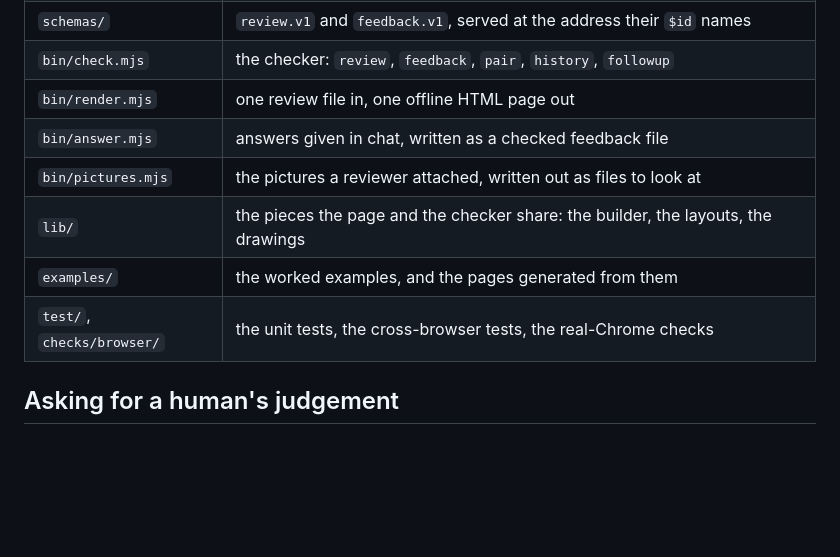
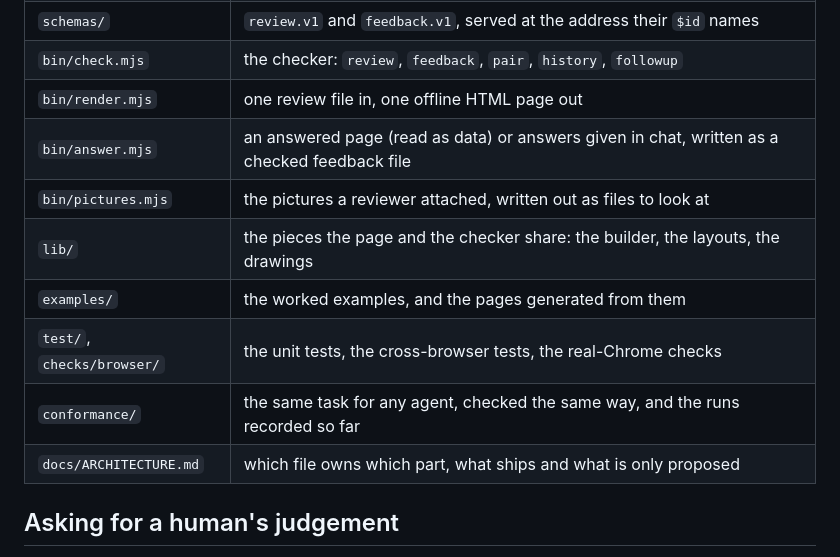
Before and after one commit to shyhunter/LetMeShowYouSomething, a Markdown page: CONTRIBUTING.md, the part around the change. Drawn GitHub-style; blank space fills up the shorter version.

```diff
--- a/CONTRIBUTING.md
+++ b/CONTRIBUTING.md
@@ -58,11 +58,13 @@ check.
 | `schemas/` | `review.v1` and `feedback.v1`, served at the address their `$id` names |
 | `bin/check.mjs` | the checker: `review`, `feedback`, `pair`, `history`, `followup` |
 | `bin/render.mjs` | one review file in, one offline HTML page out |
-| `bin/answer.mjs` | answers given in chat, written as a checked feedback file |
+| `bin/answer.mjs` | an answered page (read as data) or answers given in chat, written as a checked feedback file |
 | `bin/pictures.mjs` | the pictures a reviewer attached, written out as files to look at |
 | `lib/` | the pieces the page and the checker share: the builder, the layouts, the drawings |
 | `examples/` | the worked examples, and the pages generated from them |
 | `test/`, `checks/browser/` | the unit tests, the cross-browser tests, the real-Chrome checks |
+| `conformance/` | the same task for any agent, checked the same way, and the runs recorded so far |
+| `docs/ARCHITECTURE.md` | which file owns which part, what ships and what is only proposed |
 
 ## Asking for a human's judgement
 
```
Also changed, not shown: README.md (+7 -3 lines), docs/ARCHITECTURE.md (added, +78 -0 lines).
